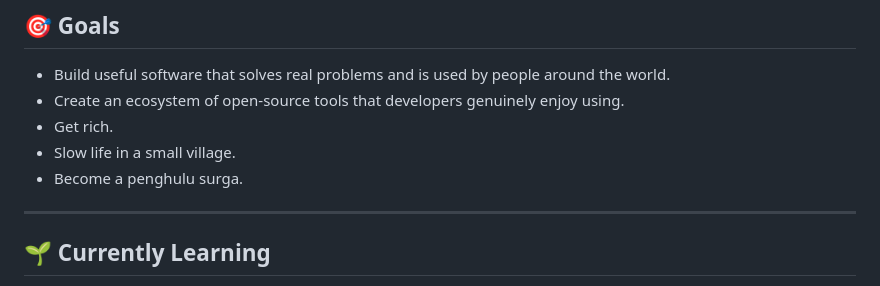
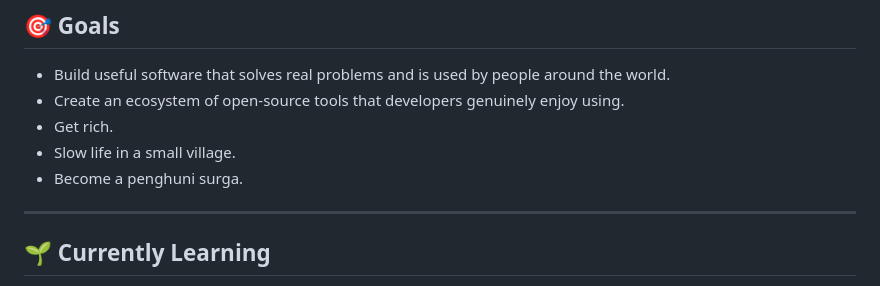
Before and after one commit to Mufacoderz/Mufacoderz, a Markdown page: README.md, the part around the change. Rendered like a GitHub page.

Commit message:
Fix typo in 'penghulu' to 'penghuni' in README

```diff
--- a/README.md
+++ b/README.md
@@ -68,7 +68,7 @@ management, and AI-era codebase navigation.
 - Create an ecosystem of open-source tools that developers genuinely enjoy using.
 - Get rich.
 - Slow life in a small village.
-- Become a penghulu surga.
+- Become a penghuni surga.
 
 ---
 
```
